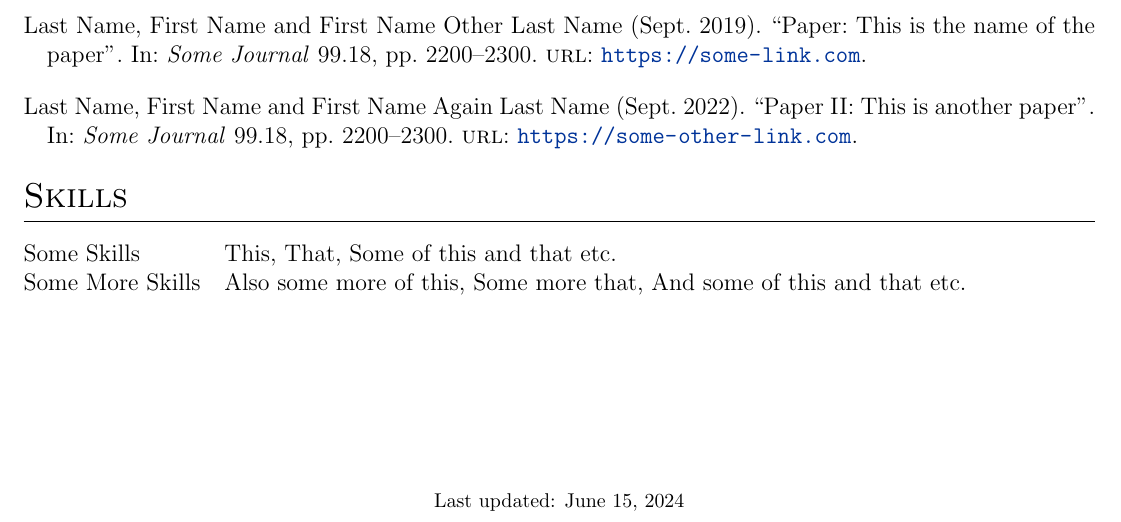
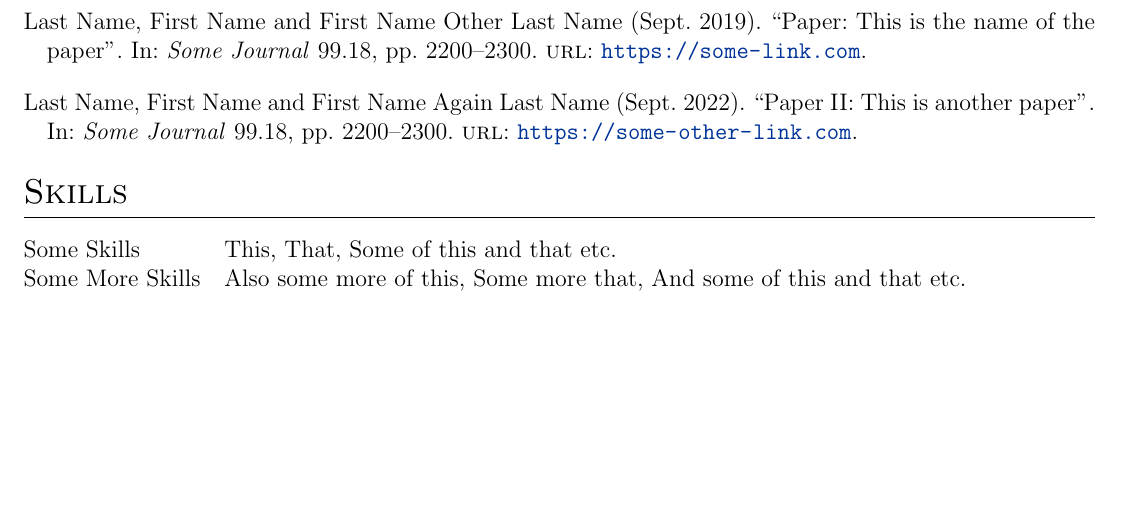
Before and after one commit to SnehaSrinivasan0612/resume, a LaTeX CV (cv.tex): part of the page, cut so that both start at the same text, the shorter picture padded with empty space. Compiled offline with pdfLaTeX.

Commit message:
Update cv.tex

```diff
--- a/cv.tex
+++ b/cv.tex
@@ -207,6 +207,6 @@ Some More Skills  &  \normalsize{Also some more of this, Some more that, And som
 \end{tabularx}
 
 \vfill
-\center{\footnotesize Last updated: \today}
+%\center{\footnotesize Last updated: \today}
 
 \end{document}
```
